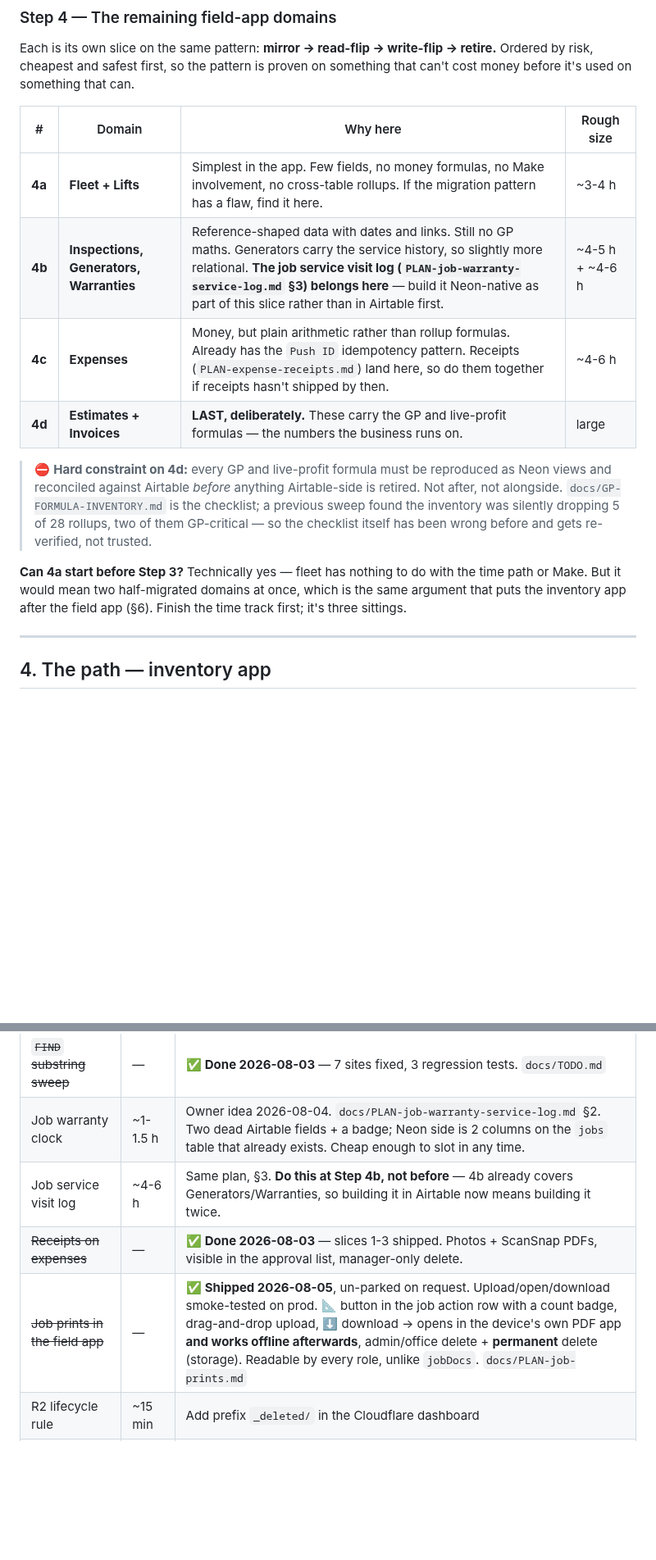
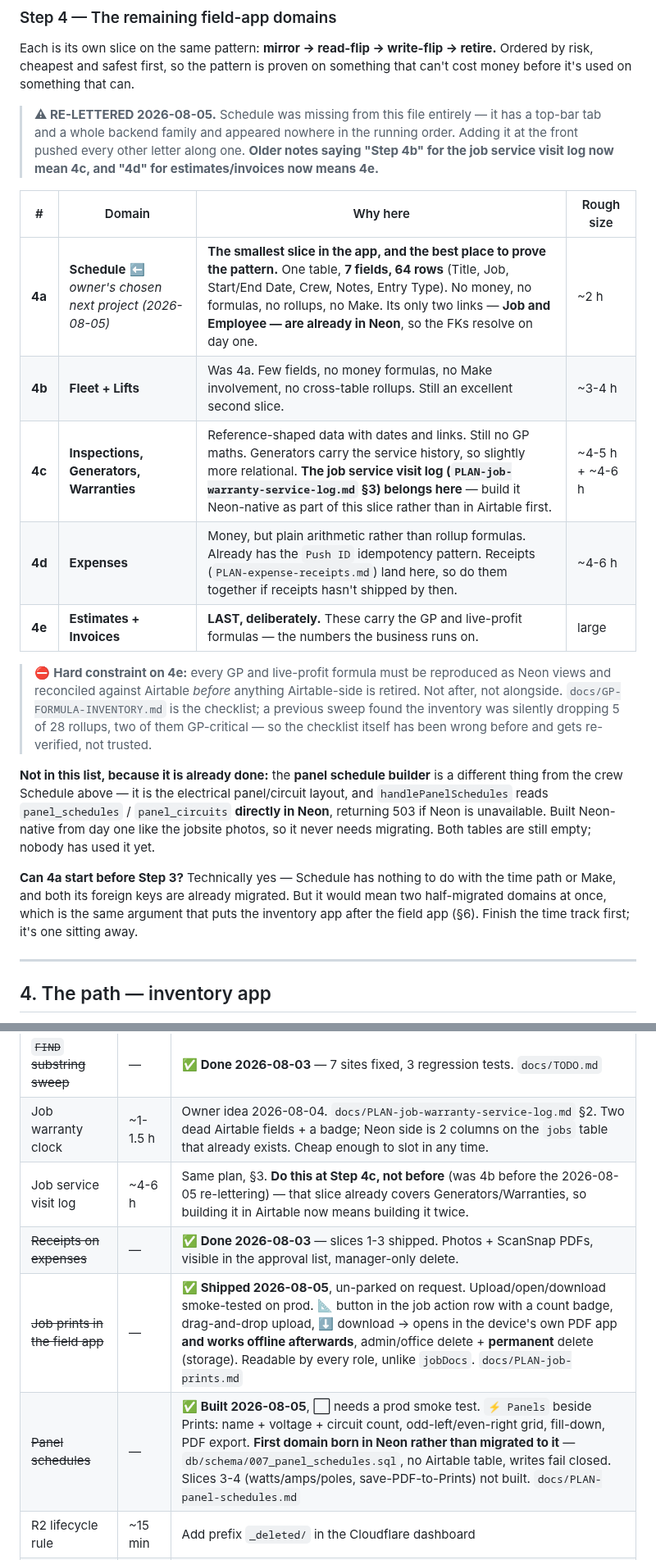
Before and after one commit to ricknee/nee-field-app, a Markdown page: docs/ROADMAP.md, 2 parts joined by grey strips. Shown at 82% size. Rendered like a GitHub page; blank space fills up the shorter version.

Commit message:
docs: Schedule was missing from the roadmap entirely - added as Step 4a
Schedule has a top-bar tab, its own backend family (scheduleEntries, add,
update, delete, listEmployeesForScheduling) and a Schedule Entries table, and
appeared NOWHERE in the running order. Found by the owner asking where the
Lifts, Fleet and Schedule tabs come into the migration.

It goes in at 4a because it is the smallest slice in the app and the best
place to prove the pattern: one table, 7 fields, 64 rows, no money, no
formulas, no rollups, no Make - and its only two links, Job and Employee, are
already in Neon, so the foreign keys resolve on day one. Owner has chosen it
as their next project.

Everything else shifts one letter. Called out explicitly at the top of the
table because older notes reference the old letters: the service visit log's
Step 4b is now 4c, and estimates/invoices 4d is now 4e. Fixed the two
in-file references and the memory index.

Also recorded that the panel schedule builder is NOT the same thing as the
crew Schedule and needs no migration - handlePanelSchedules already reads
panel_schedules/panel_circuits directly in Neon and 503s without it, built
Neon-native from day one like the jobsite photos.

```diff
--- a/docs/ROADMAP.md
+++ b/docs/ROADMAP.md
@@ -246,22 +246,35 @@ Each is its own slice on the same pattern: **mirror → read-flip → write-flip
 by risk, cheapest and safest first, so the pattern is proven on something that can't cost money
 before it's used on something that can.
 
+> **⚠ RE-LETTERED 2026-08-05.** Schedule was missing from this file entirely — it has a top-bar
+> tab and a whole backend family and appeared nowhere in the running order. Adding it at the
+> front pushed every other letter along one. **Older notes saying "Step 4b" for the job service
+> visit log now mean 4c, and "4d" for estimates/invoices now means 4e.**
+
 | # | Domain | Why here | Rough size |
 |---|---|---|---|
-| **4a** | **Fleet + Lifts** | Simplest in the app. Few fields, no money formulas, no Make involvement, no cross-table rollups. If the migration pattern has a flaw, find it here. | ~3-4 h |
-| **4b** | **Inspections, Generators, Warranties** | Reference-shaped data with dates and links. Still no GP maths. Generators carry the service history, so slightly more relational. **The job service visit log (`PLAN-job-warranty-service-log.md` §3) belongs here** — build it Neon-native as part of this slice rather than in Airtable first. | ~4-5 h + ~4-6 h |
-| **4c** | **Expenses** | Money, but plain arithmetic rather than rollup formulas. Already has the `Push ID` idempotency pattern. Receipts (`PLAN-expense-receipts.md`) land here, so do them together if receipts hasn't shipped by then. | ~4-6 h |
-| **4d** | **Estimates + Invoices** | **LAST, deliberately.** These carry the GP and live-profit formulas — the numbers the business runs on. | large |
+| **4a** | **Schedule** ⬅ *owner's chosen next project (2026-08-05)* | **The smallest slice in the app, and the best place to prove the pattern.** One table, **7 fields, 64 rows** (Title, Job, Start/End Date, Crew, Notes, Entry Type). No money, no formulas, no rollups, no Make. Its only two links — **Job and Employee — are already in Neon**, so the FKs resolve on day one. | ~2 h |
+| **4b** | **Fleet + Lifts** | Was 4a. Few fields, no money formulas, no Make involvement, no cross-table rollups. Still an excellent second slice. | ~3-4 h |
+| **4c** | **Inspections, Generators, Warranties** | Reference-shaped data with dates and links. Still no GP maths. Generators carry the service history, so slightly more relational. **The job service visit log (`PLAN-job-warranty-service-log.md` §3) belongs here** — build it Neon-native as part of this slice rather than in Airtable first. | ~4-5 h + ~4-6 h |
+| **4d** | **Expenses** | Money, but plain arithmetic rather than rollup formulas. Already has the `Push ID` idempotency pattern. Receipts (`PLAN-expense-receipts.md`) land here, so do them together if receipts hasn't shipped by then. | ~4-6 h |
+| **4e** | **Estimates + Invoices** | **LAST, deliberately.** These carry the GP and live-profit formulas — the numbers the business runs on. | large |
 
-> ⛔ **Hard constraint on 4d:** every GP and live-profit formula must be reproduced as Neon views
+> ⛔ **Hard constraint on 4e:** every GP and live-profit formula must be reproduced as Neon views
 > and reconciled against Airtable *before* anything Airtable-side is retired. Not after, not
 > alongside. `docs/GP-FORMULA-INVENTORY.md` is the checklist; a previous sweep found the inventory
 > was silently dropping 5 of 28 rollups, two of them GP-critical — so the checklist itself has
 > been wrong before and gets re-verified, not trusted.
 
-**Can 4a start before Step 3?** Technically yes — fleet has nothing to do with the time path or
-Make. But it would mean two half-migrated domains at once, which is the same argument that puts
-the inventory app after the field app (§6). Finish the time track first; it's three sittings.
+**Not in this list, because it is already done:** the **panel schedule builder** is a different
+thing from the crew Schedule above — it is the electrical panel/circuit layout, and
+`handlePanelSchedules` reads `panel_schedules` / `panel_circuits` **directly in Neon**, returning
+503 if Neon is unavailable. Built Neon-native from day one like the jobsite photos, so it never
+needs migrating. Both tables are still empty; nobody has used it yet.
+
+**Can 4a start before Step 3?** Technically yes — Schedule has nothing to do with the time path
+or Make, and both its foreign keys are already migrated. But it would mean two half-migrated
+domains at once, which is the same argument that puts the inventory app after the field app (§6).
+Finish the time track first; it's one sitting away.
 
 ---
 
@@ -317,9 +330,10 @@ because they're next:
 |---|---|---|
 | ~~`FIND` substring sweep~~ | — | ✅ **Done 2026-08-03** — 7 sites fixed, 3 regression tests. `docs/TODO.md` |
 | Job warranty clock | ~1-1.5 h | Owner idea 2026-08-04. `docs/PLAN-job-warranty-service-log.md` §2. Two dead Airtable fields + a badge; Neon side is 2 columns on the `jobs` table that already exists. Cheap enough to slot in any time. |
-| Job service visit log | ~4-6 h | Same plan, §3. **Do this at Step 4b, not before** — 4b already covers Generators/Warranties, so building it in Airtable now means building it twice. |
+| Job service visit log | ~4-6 h | Same plan, §3. **Do this at Step 4c, not before** (was 4b before the 2026-08-05 re-lettering) — that slice already covers Generators/Warranties, so building it in Airtable now means building it twice. |
 | ~~Receipts on expenses~~ | — | ✅ **Done 2026-08-03** — slices 1-3 shipped. Photos + ScanSnap PDFs, visible in the approval list, manager-only delete. |
 | ~~Job prints in the field app~~ | — | ✅ **Shipped 2026-08-05**, un-parked on request. Upload/open/download smoke-tested on prod. 📐 button in the job action row with a count badge, drag-and-drop upload, ⬇ download → opens in the device's own PDF app **and works offline afterwards**, admin/office delete + **permanent** delete (storage). Readable by every role, unlike `jobDocs`. `docs/PLAN-job-prints.md` |
+| ~~Panel schedules~~ | — | ✅ **Built 2026-08-05**, ⬜ needs a prod smoke test. `⚡ Panels` beside Prints: name + voltage + circuit count, odd-left/even-right grid, fill-down, PDF export. **First domain born in Neon rather than migrated to it** — `db/schema/007_panel_schedules.sql`, no Airtable table, writes fail closed. Slices 3-4 (watts/amps/poles, save-PDF-to-Prints) not built. `docs/PLAN-panel-schedules.md` |
 | R2 lifecycle rule | ~15 min | Add prefix `_deleted/` in the Cloudflare dashboard |
 | Retire JotForm photos | ~10 min | ~Aug 8, after a week's soak. Pause form + scenario `4522457` |
 | Offline photo upload queue | ? | Wait until crews actually hit it |
```
